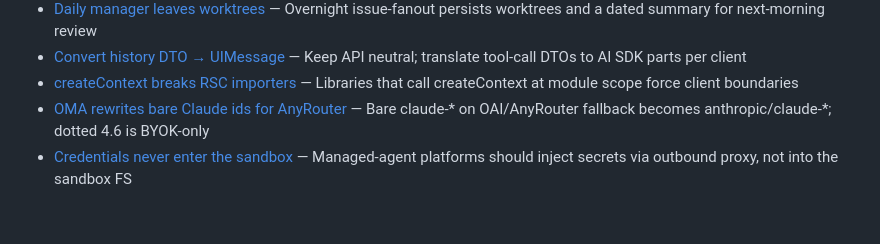
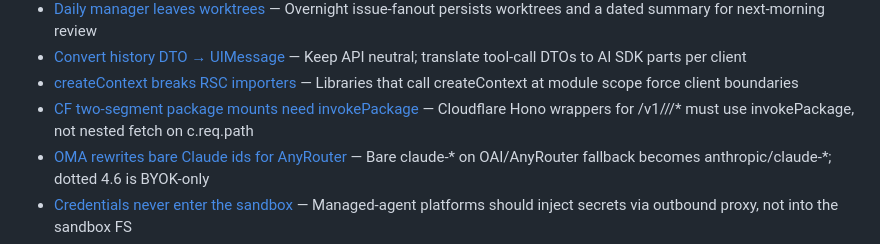
Before and after one commit to duyet/kb, a Markdown page: MEMORY.md, the part around the change. GitHub-like rendering; blank space fills up the shorter version.

Commit message:
memory: auto-sync 2026-09-03 17:50

```diff
--- a/MEMORY.md
+++ b/MEMORY.md
@@ -122,6 +122,7 @@ Scope: **public, generic, durable** facts only. No secrets, hosts, or internal c
 - [Daily manager leaves worktrees](memory/topics/workflow/tech-daily-manager-leaves-worktrees.md) — Overnight issue-fanout persists worktrees and a dated summary for next-morning review
 - [Convert history DTO → UIMessage](memory/topics/llm-agents/tech-ai-sdk-history-dto-convert.md) — Keep API neutral; translate tool-call DTOs to AI SDK parts per client
 - [createContext breaks RSC importers](memory/topics/web/tech-kumo-rsc-createcontext.md) — Libraries that call createContext at module scope force client boundaries
+- [CF two-segment package mounts need invokePackage](memory/topics/llm-agents/tech-oma-cf-two-segment-invoke-package.md) — Cloudflare Hono wrappers for /v1/<group>/<name>/* must use invokePackage, not nested fetch on c.req.path
 - [OMA rewrites bare Claude ids for AnyRouter](memory/topics/llm-agents/tech-oma-bare-claude-gateway-rewrite.md) — Bare claude-* on OAI/AnyRouter fallback becomes anthropic/claude-*; dotted 4.6 is BYOK-only
 - [Credentials never enter the sandbox](memory/topics/llm-agents/tech-oma-credentials-out-of-sandbox.md) — Managed-agent platforms should inject secrets via outbound proxy, not into the sandbox FS
 - [Dashboard auth gate precedence](memory/topics/llm-agents/tech-hermes-dashboard-auth-gate.md) — Insecure/loopback allowlists can bypass OAuth if ordered wrong
```
Also changed, not shown: 1 other file.
